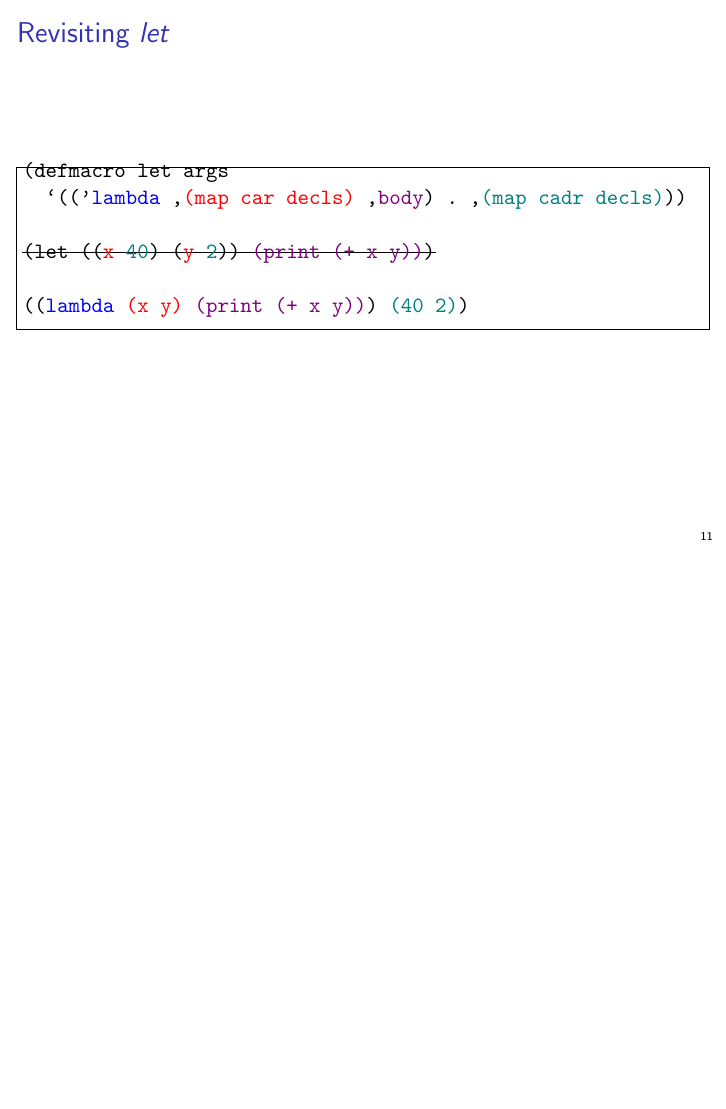
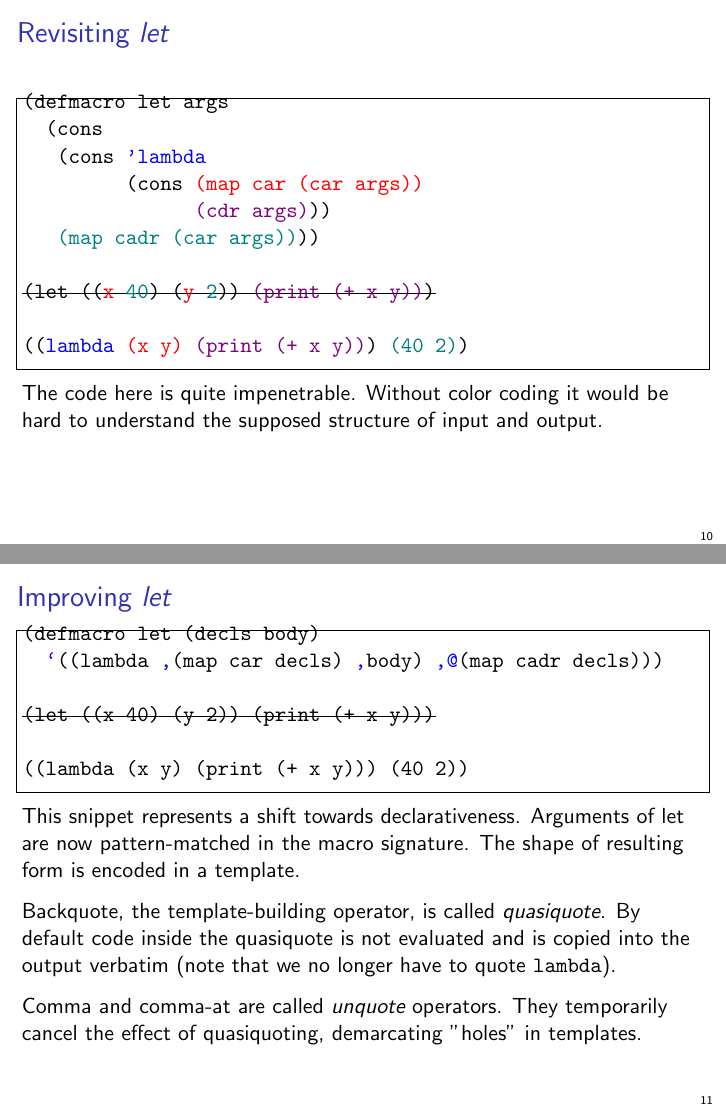
Before and after one commit to xeno-by/candidacy-exam, LaTeX slides (2012-09-10-CandidacyExamSlides.tex): page 11 of 16 before the commit and pages 10 and 11 of 16 after it, the two joined at a grey line, the shorter picture padded with empty space. Compiled offline with pdfLaTeX.

Commit message:
improving let

```diff
--- a/2012-09-10-CandidacyExamSlides.tex
+++ b/2012-09-10-CandidacyExamSlides.tex
@@ -184,25 +184,48 @@ These slides discuss the ways to represent, analyze and generate code.
 \begin{lstlistinglike}
 \begin{semiverbatim}
 (defmacro let args
-\only<1>{\
- (cons
+  (cons
    (cons \text{\color{blue}{'lambda}}
          (cons \text{\color{red}{(map car (car args))}}
                \text{\color{violet}{(cdr args)}}))
-   \text{\color{teal}{(map cadr (car args))}}))}\
-\only<2>{\
-`(('\text{\color{blue}{lambda}} ,\text{\color{red}{(map car decls)}} ,\text{\color{violet}{body}}) . ,\text{\color{teal}{(map cadr decls)}}))
-}
+   \text{\color{teal}{(map cadr (car args))}}))
+
 \sout{(let ((\text{\color{red}{x}} \text{\color{teal}{40}}) (\text{\color{red}{y}} \text{\color{teal}{2}})) \text{\color{violet}{(print (+ x y))}})}
 
 ((\text{\color{blue}{lambda}} \text{\color{red}{(x y)}} \text{\color{violet}{(print (+ x y))}}) \text{\color{teal}{(40 2)}})
 \end{semiverbatim}
 \end{lstlistinglike}
 
-\only<1>{The code here is quite impenetrable.
-Without color coding it would be hard to understand the supposed structure of input and output.}
+The code here is quite impenetrable.
+Without color coding it would be hard to understand the supposed structure of input and output.
+\end{frame}
 
-\only<2>{}
+\begin{frame}[fragile]
+\frametitle{Improving \emph{let}}
+
+\setbeamercolor{alerted text}{fg=blue} % maybe fg=red?
+\begin{lstlistinglike}
+\begin{semiverbatim}
+(defmacro let (decls body)
+  \alert{`}((lambda \alert{,}(map car decls) \alert{,}body) \alert{,@}(map cadr decls)))
+
+\sout{(let ((x 40) (y 2)) (print (+ x y)))}
+
+((lambda (x y) (print (+ x y))) (40 2))
+\end{semiverbatim}
+\end{lstlistinglike}
+\setbeamercolor{alerted text}{fg=blue}
+
+This snippet represents a shift towards declarativeness.
+Arguments of let are now pattern-matched in the macro signature.
+The shape of resulting form is encoded in a template.
+
+Backquote, the template-building operator, is called \emph{quasiquote}.
+By default code inside the quasiquote is not evaluated and is copied into the output verbatim
+(note that we no longer have to quote \texttt{lambda}).
+
+Comma and comma-at are called \emph{unquote} operators.
+They temporarily cancel the effect of quasiquoting, demarcating "holes" in templates.
 \end{frame}
 
 \section{Macros in Template Haskell}
```
Also changed, not shown: 2012-09-10-CandidacyExamSlides.pdf, 1 other file.
